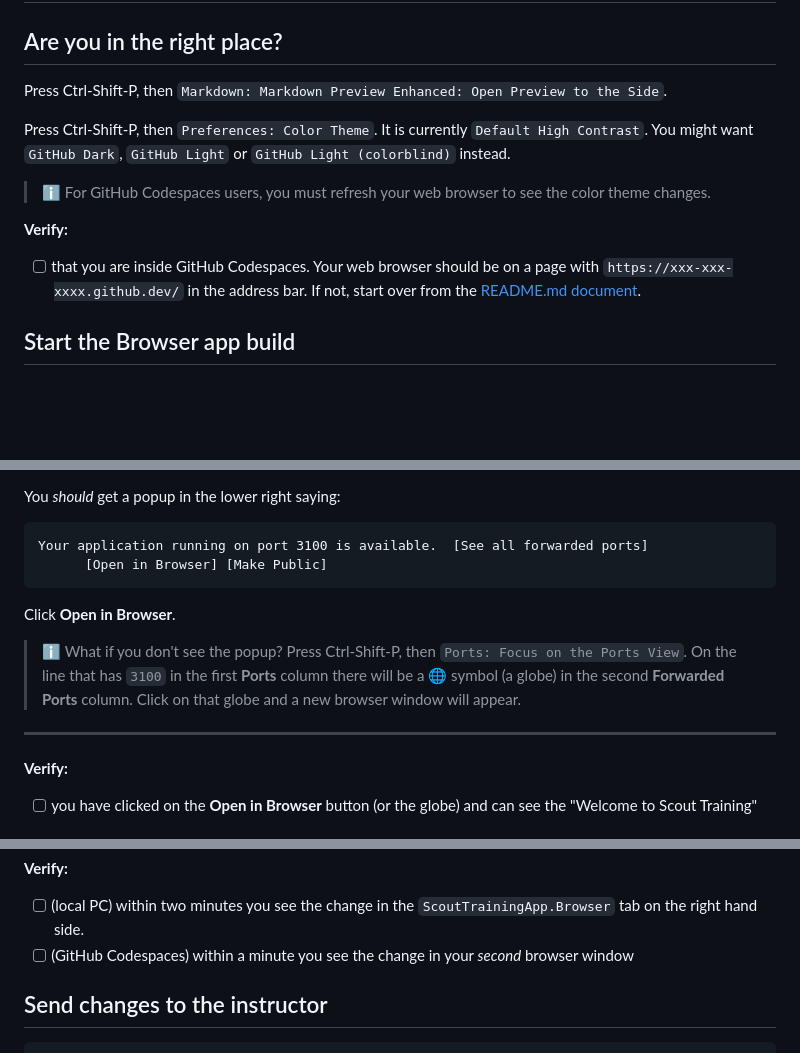
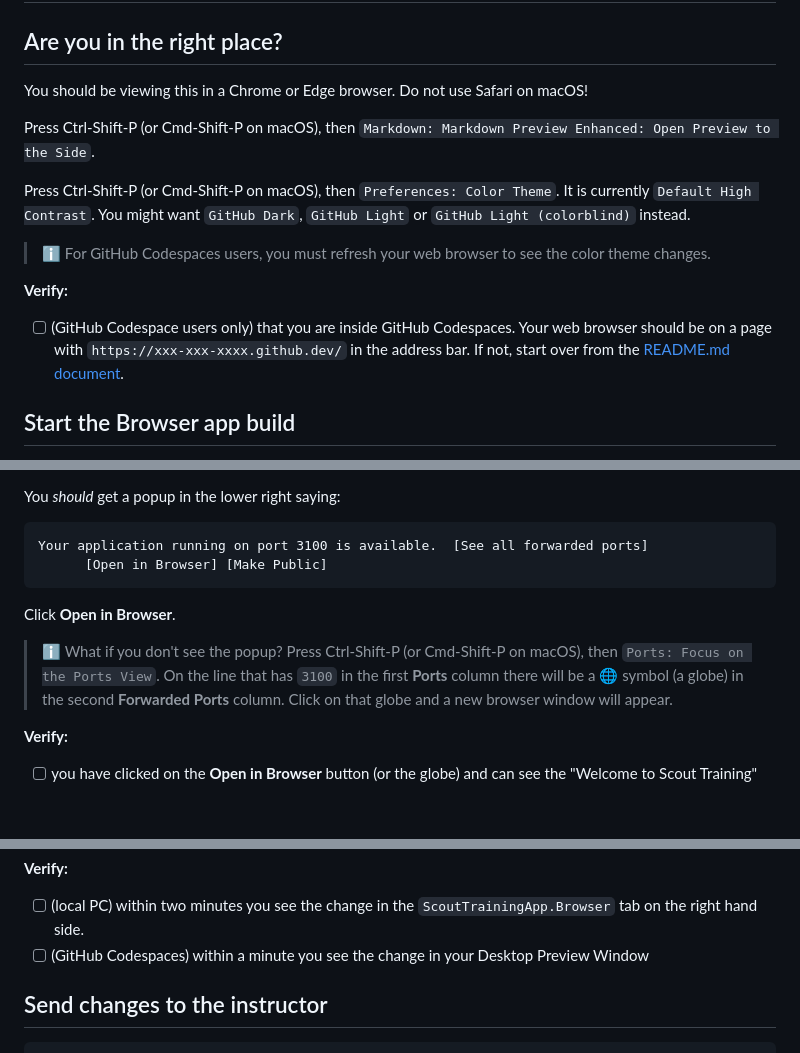
Before and after one commit to diskuv/2025a-1-tutorial-for-codespaces, a Markdown page: content/TUTORIAL.md, 3 parts joined by grey strips. Rendered like a GitHub page; blank space fills up the shorter version.

```diff
--- a/content/TUTORIAL.md
+++ b/content/TUTORIAL.md
@@ -2,15 +2,17 @@
 
 ## Are you in the right place?
 
-Press Ctrl-Shift-P, then `Markdown: Markdown Preview Enhanced: Open Preview to the Side`.
+You should be viewing this in a Chrome or Edge browser. Do not use Safari on macOS!
 
-Press Ctrl-Shift-P, then `Preferences: Color Theme`. It is currently `Default High Contrast`. You might want `GitHub Dark`, `GitHub Light` or `GitHub Light (colorblind)` instead.
+Press Ctrl-Shift-P (or Cmd-Shift-P on macOS), then `Markdown: Markdown Preview Enhanced: Open Preview to the Side`.
+
+Press Ctrl-Shift-P (or Cmd-Shift-P on macOS), then `Preferences: Color Theme`. It is currently `Default High Contrast`. You might want `GitHub Dark`, `GitHub Light` or `GitHub Light (colorblind)` instead.
 
 > ℹ️ For GitHub Codespaces users, you must refresh your web browser to see the color theme changes.
 
 **Verify:**
 
-- [ ] that you are inside GitHub Codespaces. Your web browser should be on a page with `https://xxx-xxx-xxxx.github.dev/` in the address bar. If not, start over from the [README.md document](../README.md).
+- [ ] (GitHub Codespace users only) that you are inside GitHub Codespaces. Your web browser should be on a page with `https://xxx-xxx-xxxx.github.dev/` in the address bar. If not, start over from the [README.md document](../README.md).
 
 ## Start the Browser app build
 
@@ -114,10 +120,8 @@ Your application running on port 3100 is available.  [See all forwarded ports]
 
 Click **Open in Browser**.
 
-> ℹ️ What if you don't see the popup? Press Ctrl-Shift-P, then `Ports: Focus on the Ports View`. On the line that has `3100` in the first **Ports** column there will be a 🌐 symbol
+> ℹ️ What if you don't see the popup? Press Ctrl-Shift-P (or Cmd-Shift-P on macOS), then `Ports: Focus on the Ports View`. On the line that has `3100` in the first **Ports** column there will be a 🌐 symbol
 (a globe) in the second **Forwarded Ports** column. Click on that globe and a new browser window will appear.
-
----
 
 **Verify:**
 
@@ -140,7 +144,7 @@ private string _greeting = "Welcome to Scout Training, YOUR FIRST NAME!";
 **Verify:**
 
 - [ ] (local PC) within two minutes you see the change in the `ScoutTrainingApp.Browser` tab on the right hand side.
-- [ ] (GitHub Codespaces) within a minute you see the change in your *second* browser window
+- [ ] (GitHub Codespaces) within a minute you see the change in your Desktop Preview Window
 
 ## Send changes to the instructor
 
```
Also changed, not shown: other parts of content/TUTORIAL.md (+16 -12 lines), content/DESKTOP-macOS.md (added, +53 -0 lines), instructor/NOTES.md (+4 -2 lines).
